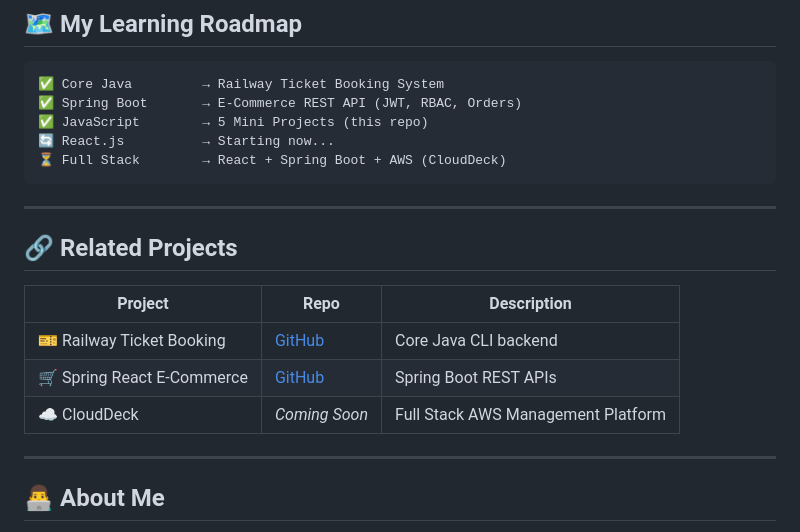
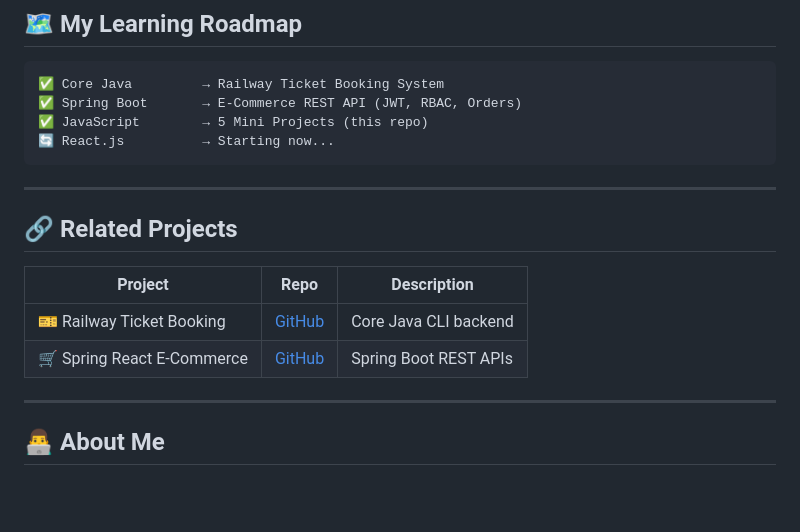
Before and after one commit to SagarKamble45/JS-MiniProjects-Refresher, a Markdown page: README.md, the part around the change. Drawn GitHub-style; blank space fills up the shorter version.

````diff
--- a/README.md
+++ b/README.md
@@ -113,7 +113,6 @@ A mini social-style post app that **fetches real posts from an API**, lets you *
 ✅ Spring Boot       → E-Commerce REST API (JWT, RBAC, Orders)
 ✅ JavaScript        → 5 Mini Projects (this repo)
 🔄 React.js          → Starting now...
-⏳ Full Stack        → React + Spring Boot + AWS (CloudDeck)
 ```
 
 ---
@@ -124,7 +123,6 @@ A mini social-style post app that **fetches real posts from an API**, lets you *
 |---------|------|-------------|
 | 🎫 Railway Ticket Booking | [GitHub](https://github.com/SagarKamble45/Railway-Ticket-Booking-System-Java-Backend-Project) | Core Java CLI backend |
 | 🛒 Spring React E-Commerce | [GitHub](https://github.com/SagarKamble45/spring-react-ecommerce) | Spring Boot REST APIs |
-| ☁️ CloudDeck | *Coming Soon* | Full Stack AWS Management Platform |
 
 ---
 
````
